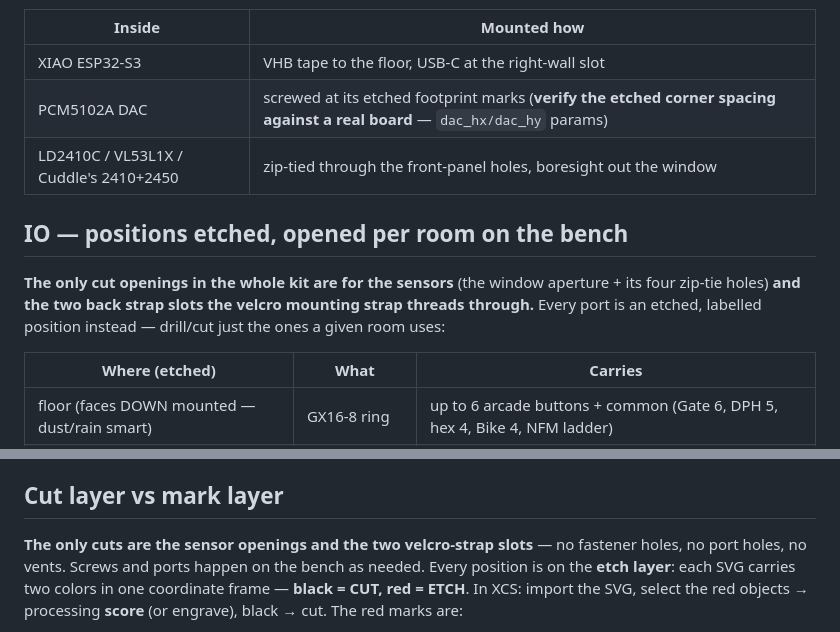
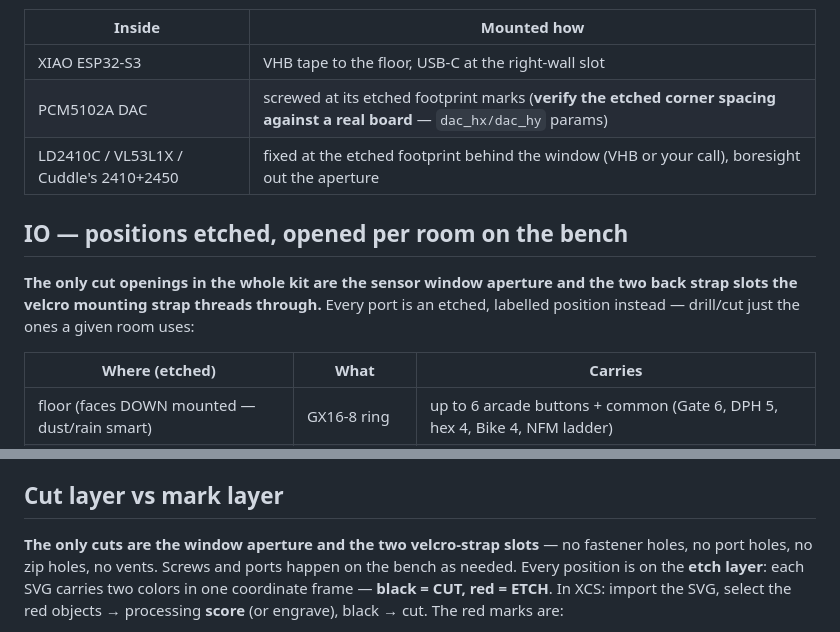
Before and after one commit to Coleslaw3557/lohp-maze, a Markdown page: enclosure/README.md, 2 parts joined by grey strips. GitHub-like rendering.

Commit message:
Enclosure: drop the window zip holes - aperture + strap slots are the only cuts
The four 3.4mm zip-tie holes around the sensor aperture are gone; the
sensor fixes at its etched footprint however works on the bench (VHB or
Tim's call), consistent with everything else. Final cut inventory per kit:
one 56x24 window aperture + two 5x24 velcro-strap slots + joinery.

Co-Authored-By: Claude Fable 5 <noreply@anthropic.com>

```diff
--- a/enclosure/README.md
+++ b/enclosure/README.md
@@ -9,14 +9,14 @@ glue together, plus the acrylic sensor-window panel. Outer 110 × 78 × 40 mm
 |---|---|
 | XIAO ESP32-S3 | VHB tape to the floor, USB-C at the right-wall slot |
 | PCM5102A DAC | screwed at its etched footprint marks (**verify the etched corner spacing against a real board** — `dac_hx/dac_hy` params) |
-| LD2410C / VL53L1X / Cuddle's 2410+2450 | zip-tied through the front-panel holes, boresight out the window |
+| LD2410C / VL53L1X / Cuddle's 2410+2450 | fixed at the etched footprint behind the window (VHB or your call), boresight out the aperture |
 
 ## IO — positions etched, opened per room on the bench
 
-**The only cut openings in the whole kit are for the sensors** (the window
-aperture + its four zip-tie holes) **and the two back strap slots the
-velcro mounting strap threads through.** Every port is an etched, labelled
-position instead — drill/cut just the ones a given room uses:
+**The only cut openings in the whole kit are the sensor window aperture
+and the two back strap slots the velcro mounting strap threads through.**
+Every port is an etched, labelled position instead — drill/cut just the
+ones a given room uses:
 
 | Where (etched) | What | Carries |
 |---|---|---|
@@ -41,9 +41,9 @@ never opened at all.
 
 ## Cut layer vs mark layer
 
-**The only cuts are the sensor openings and the two velcro-strap slots** —
-no fastener holes, no port holes, no vents. Screws and ports happen on the
-bench as needed.
+**The only cuts are the window aperture and the two velcro-strap slots** —
+no fastener holes, no port holes, no zip holes, no vents. Screws and ports
+happen on the bench as needed.
 Every position is on the **etch layer**: each SVG carries two colors in one
 coordinate frame — **black = CUT, red = ETCH**. In XCS: import the SVG,
 select the red objects → processing **score** (or engrave), black → cut.
```
Also changed, not shown: enclosure/preview-assembly.png, enclosure/preview-underside.png, enclosure/sheet.png, 3 other files.
